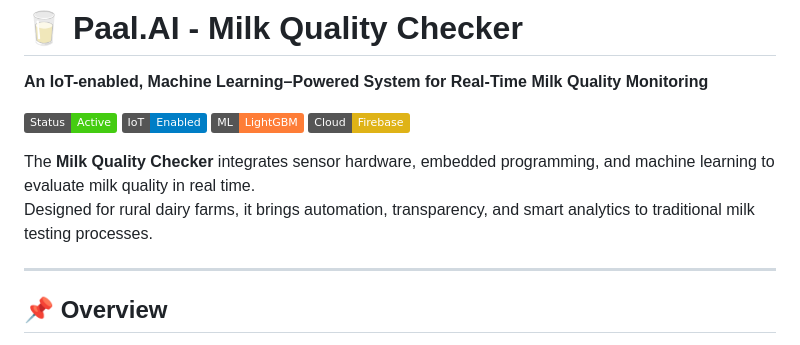
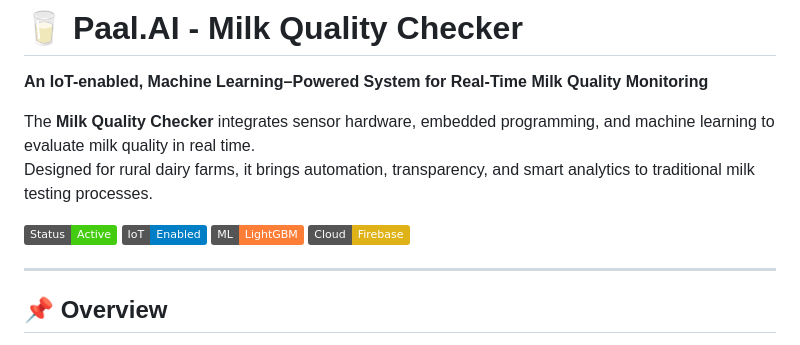
Before and after one commit to bm-bharath/Paal.AI-The-Milk-Quality-Checker, a Markdown page: README.md, the part around the change. Rendered like a GitHub page; badges without logos.

```diff
--- a/README.md
+++ b/README.md
@@ -1,13 +1,14 @@
 # 🥛 Paal.AI - Milk Quality Checker
 **An IoT-enabled, Machine Learning–Powered System for Real-Time Milk Quality Monitoring**
+
+The **Milk Quality Checker** integrates sensor hardware, embedded programming, and machine learning to evaluate milk quality in real time.
+Designed for rural dairy farms, it brings automation, transparency, and smart analytics to traditional milk testing processes.
 
 ![Status](https://img.shields.io/badge/Status-Active-brightgreen)
 ![IoT](https://img.shields.io/badge/IoT-Enabled-blue)
 ![Machine Learning](https://img.shields.io/badge/ML-LightGBM-orange)
 ![Firebase](https://img.shields.io/badge/Cloud-Firebase-yellow)
 
-The **Milk Quality Checker** integrates sensor hardware, embedded programming, and machine learning to evaluate milk quality in real time.
-Designed for rural dairy farms, it brings automation, transparency, and smart analytics to traditional milk testing processes.
 
 ---
 
```
